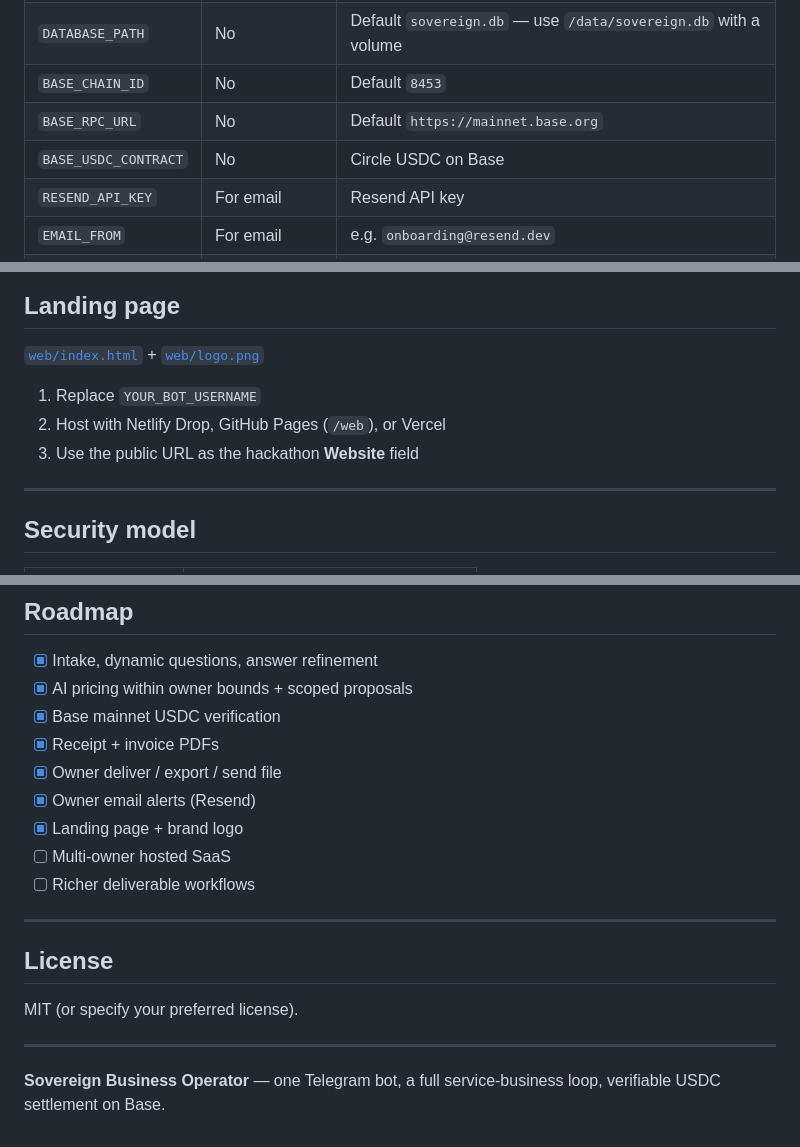
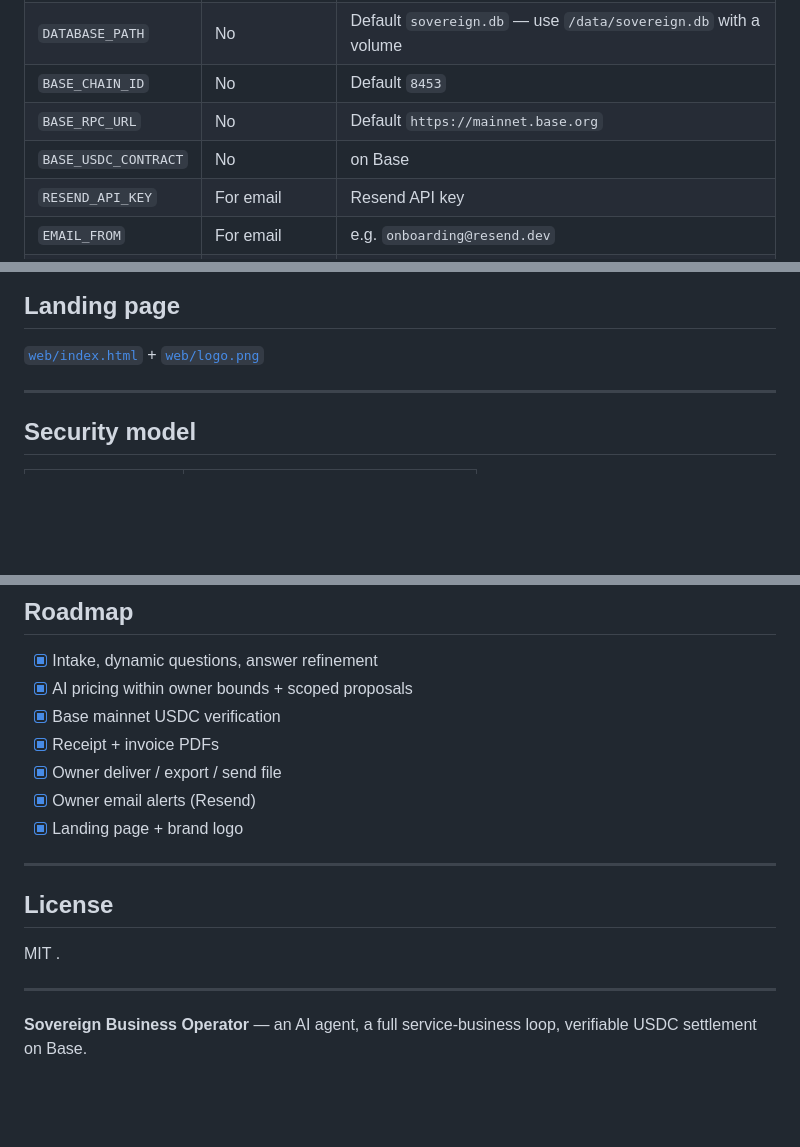
Before and after one commit to Ebubechukwucyber/sovereign-business-operator, a Markdown page: README.md, 3 parts joined by grey strips. GitHub-like rendering; blank space fills up the shorter version.

Commit message:
Revise README for clarity and updates

```diff
--- a/README.md
+++ b/README.md
@@ -182,7 +182,7 @@ python main.py
 | `DATABASE_PATH` | No | Default `sovereign.db` — use `/data/sovereign.db` with a volume |
 | `BASE_CHAIN_ID` | No | Default `8453` |
 | `BASE_RPC_URL` | No | Default `https://mainnet.base.org` |
-| `BASE_USDC_CONTRACT` | No | Circle USDC on Base |
+| `BASE_USDC_CONTRACT` | No |  on Base |
 | `RESEND_API_KEY` | For email | Resend API key |
 | `EMAIL_FROM` | For email | e.g. `onboarding@resend.dev` |
 | `EMAIL_ENABLED` | No | Default true when key present |
@@ -243,10 +243,6 @@ worker: python main.py
 
 [`web/index.html`](web/index.html) + [`web/logo.png`](web/logo.png)
 
-1. Replace `YOUR_BOT_USERNAME`
-2. Host with Netlify Drop, GitHub Pages (`/web`), or Vercel
-3. Use the public URL as the hackathon **Website** field
-
 ---
 
 ## Security model
@@ -271,15 +267,13 @@ worker: python main.py
 - [x] Owner deliver / export / send file
 - [x] Owner email alerts (Resend)
 - [x] Landing page + brand logo
-- [ ] Multi-owner hosted SaaS
-- [ ] Richer deliverable workflows
 
 ---
 
 ## License
 
-MIT (or specify your preferred license).
+MIT .
 
 ---
 
-**Sovereign Business Operator** — one Telegram bot, a full service-business loop, verifiable USDC settlement on Base.
+**Sovereign Business Operator** — an AI agent, a full service-business loop, verifiable USDC settlement on Base.
```
